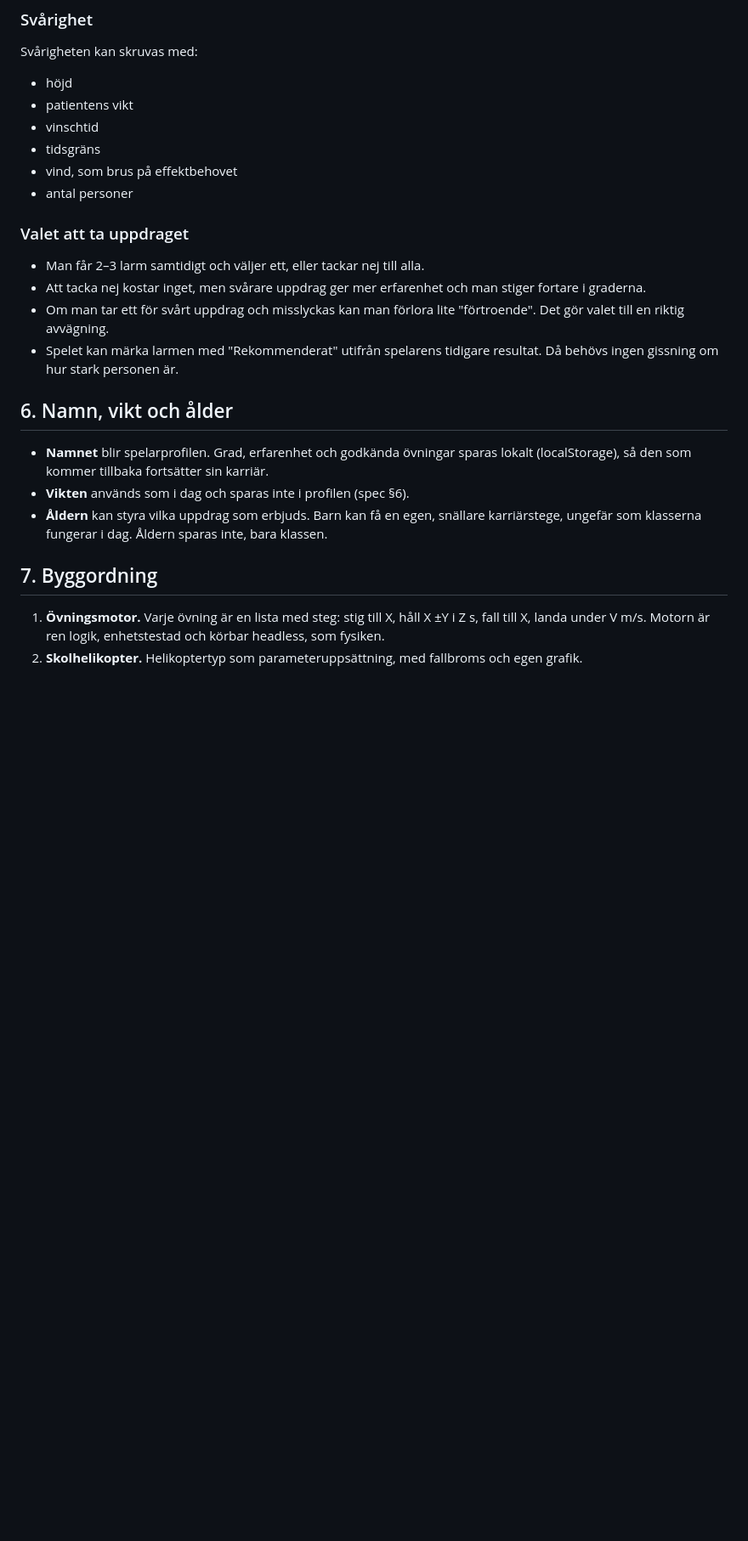
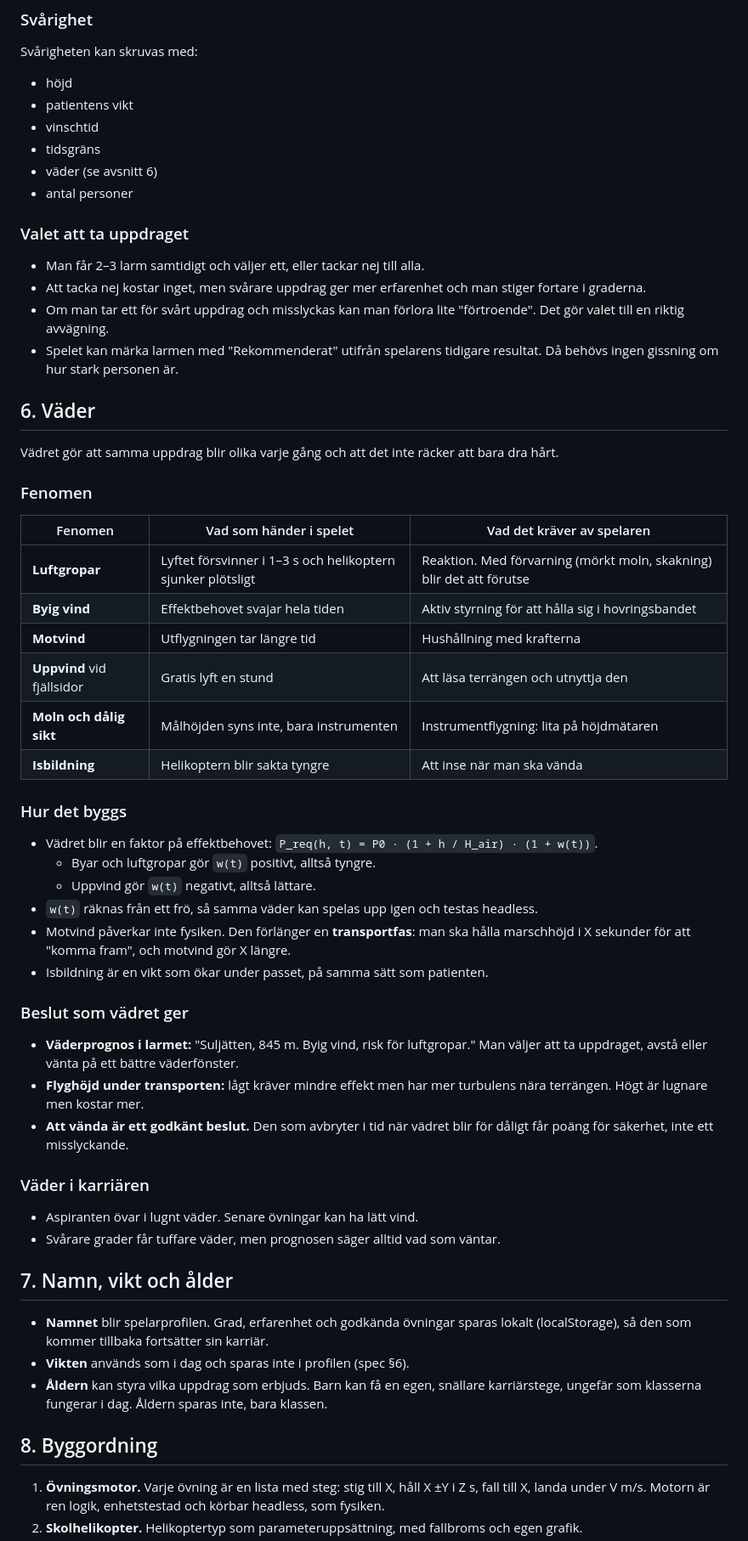
Before and after one commit to paokarlsson/ergcopter, a Markdown page: plan.md, the part around one of its changes. Shown at 85% size. GitHub-like rendering; blank space fills up the shorter version.

Commit message:
Plan: väder och designprincip att inte bara styrka ska avgöra
Co-Authored-By: Claude Opus 5.5 <noreply@anthropic.com>
Claude-Session: https://claude.ai/code/session_0174tnnVf3puGzmSwFVn47at

```diff
--- a/plan.md
+++ b/plan.md
@@ -111,7 +122,7 @@ Svårigheten kan skruvas med:
 - patientens vikt
 - vinschtid
 - tidsgräns
-- vind, som brus på effektbehovet
+- väder (se avsnitt 6)
 - antal personer
 
 ### Valet att ta uppdraget
@@ -121,13 +132,48 @@ Svårigheten kan skruvas med:
 - Om man tar ett för svårt uppdrag och misslyckas kan man förlora lite "förtroende". Det gör valet till en riktig avvägning.
 - Spelet kan märka larmen med "Rekommenderat" utifrån spelarens tidigare resultat. Då behövs ingen gissning om hur stark personen är.
 
-## 6. Namn, vikt och ålder
+## 6. Väder
+
+Vädret gör att samma uppdrag blir olika varje gång och att det inte räcker att bara dra hårt.
+
+### Fenomen
+
+| Fenomen | Vad som händer i spelet | Vad det kräver av spelaren |
+|---|---|---|
+| **Luftgropar** | Lyftet försvinner i 1–3 s och helikoptern sjunker plötsligt | Reaktion. Med förvarning (mörkt moln, skakning) blir det att förutse |
+| **Byig vind** | Effektbehovet svajar hela tiden | Aktiv styrning för att hålla sig i hovringsbandet |
+| **Motvind** | Utflygningen tar längre tid | Hushållning med krafterna |
+| **Uppvind** vid fjällsidor | Gratis lyft en stund | Att läsa terrängen och utnyttja den |
+| **Moln och dålig sikt** | Målhöjden syns inte, bara instrumenten | Instrumentflygning: lita på höjdmätaren |
+| **Isbildning** | Helikoptern blir sakta tyngre | Att inse när man ska vända |
+
+### Hur det byggs
+
+- Vädret blir en faktor på effektbehovet: `P_req(h, t) = P0 · (1 + h / H_air) · (1 + w(t))`.
+  - Byar och luftgropar gör `w(t)` positivt, alltså tyngre.
+  - Uppvind gör `w(t)` negativt, alltså lättare.
+- `w(t)` räknas från ett frö, så samma väder kan spelas upp igen och testas headless.
+- Motvind påverkar inte fysiken. Den förlänger en **transportfas**: man ska hålla marschhöjd i X sekunder för att "komma fram", och motvind gör X längre.
+- Isbildning är en vikt som ökar under passet, på samma sätt som patienten.
+
+### Beslut som vädret ger
+
+- **Väderprognos i larmet:** "Suljätten, 845 m. Byig vind, risk för luftgropar." Man väljer att ta uppdraget, avstå eller vänta på ett bättre väderfönster.
+- **Flyghöjd under transporten:** lågt kräver mindre effekt men har mer turbulens nära terrängen. Högt är lugnare men kostar mer.
+- **Att vända är ett godkänt beslut.** Den som avbryter i tid när vädret blir för dåligt får poäng för säkerhet, inte ett misslyckande.
+
+### Väder i karriären
+
+- Aspiranten övar i lugnt väder. Senare övningar kan ha lätt vind.
+- Svårare grader får tuffare väder, men prognosen säger alltid vad som väntar.
+
+## 7. Namn, vikt och ålder
 
 - **Namnet** blir spelarprofilen. Grad, erfarenhet och godkända övningar sparas lokalt (localStorage), så den som kommer tillbaka fortsätter sin karriär.
 - **Vikten** används som i dag och sparas inte i profilen (spec §6).
 - **Åldern** kan styra vilka uppdrag som erbjuds. Barn kan få en egen, snällare karriärstege, ungefär som klasserna fungerar i dag. Åldern sparas inte, bara klassen.
 
-## 7. Byggordning
+## 8. Byggordning
 
 1. **Övningsmotor.** Varje övning är en lista med steg: stig till X, håll X ±Y i Z s, fall till X, landa under V m/s. Motorn är ren logik, enhetstestad och körbar headless, som fysiken.
 2. **Skolhelikopter.** Helikoptertyp som parameteruppsättning, med fallbroms och egen grafik.
```
Also changed, not shown: other parts of plan.md (+17 -3 lines).
